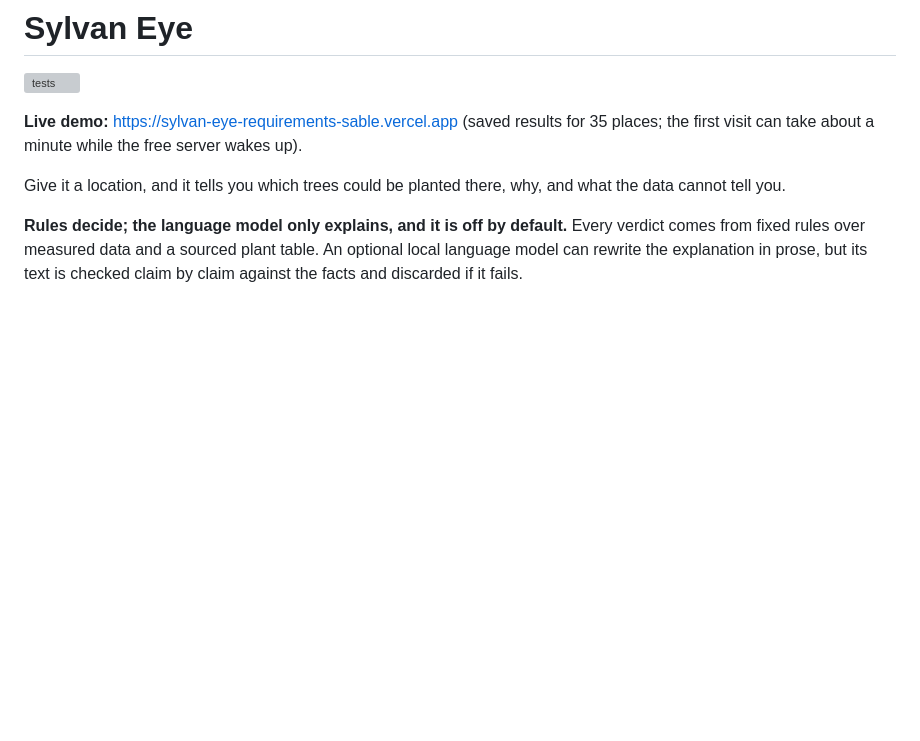
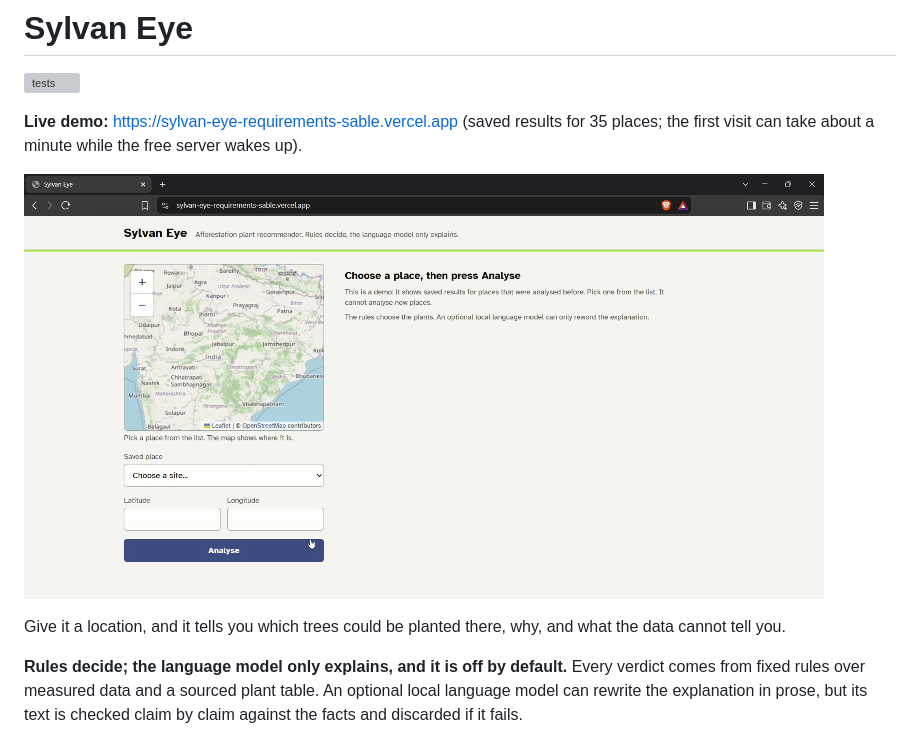
Before and after one commit to tanish-litrago/Sylvan-Eye, a Markdown page: README.md, the part around the change. GitHub-like rendering; pictures changed too: docs/demo.gif (added); blank space fills up the shorter version; grey boxes are pictures that could not be loaded.

Commit message:
HANDOFF: record the Render and Vercel deployment; README: live demo link and demo GIF

```diff
--- a/README.md
+++ b/README.md
@@ -3,6 +3,8 @@
 ![tests](https://github.com/tanish-litrago/Sylvan-Eye/actions/workflows/tests.yml/badge.svg)
 
 **Live demo:** https://sylvan-eye-requirements-sable.vercel.app (saved results for 35 places; the first visit can take about a minute while the free server wakes up).
+
+![Sylvan Eye demo](docs/demo.gif)
 
 Give it a location, and it tells you which trees could be planted there, why, and what the data cannot tell you.
 
```
Also changed, not shown: HANDOFF.md (+11 -0 lines).
